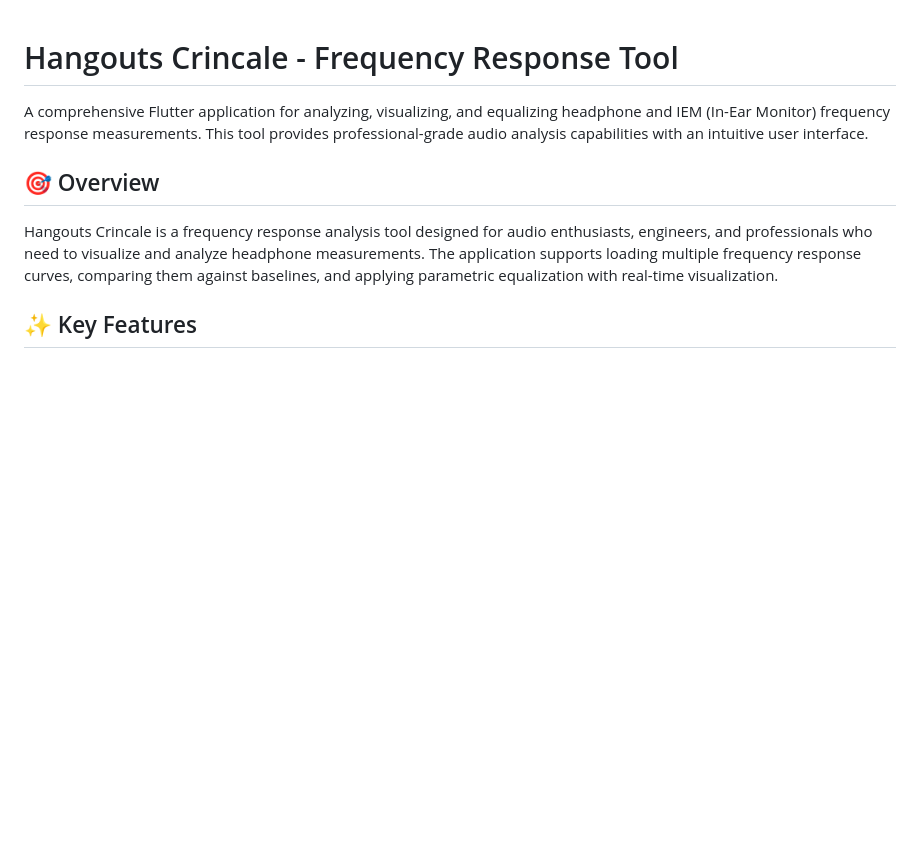
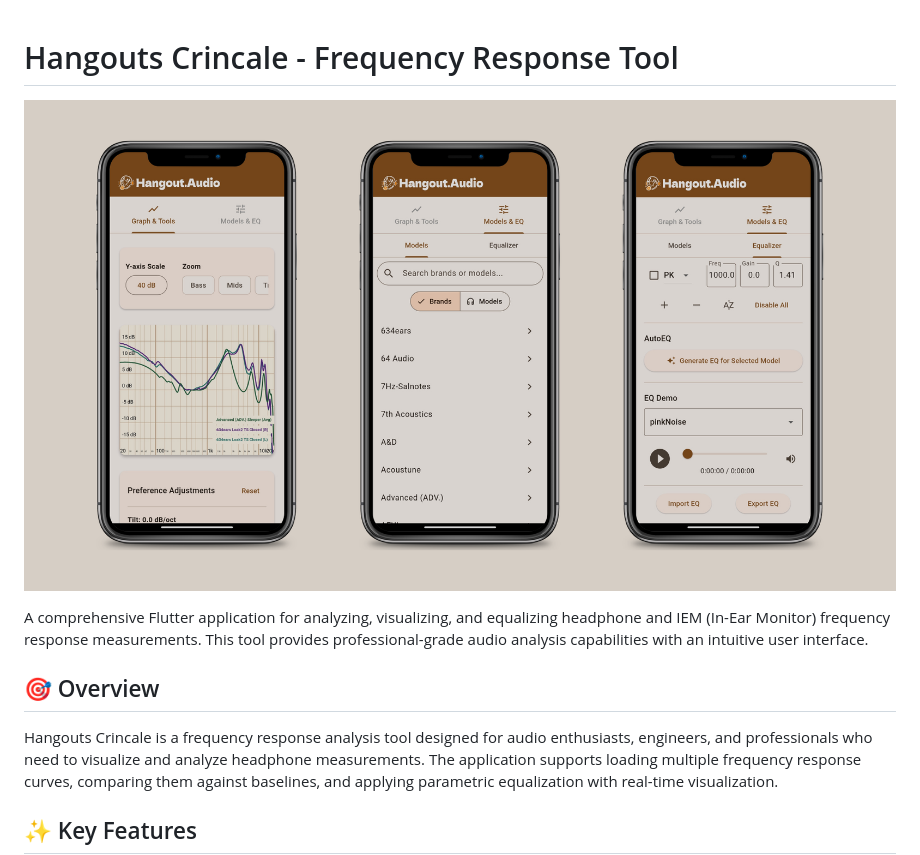
Before and after one commit to KarimmYasser/hangouts_crincale, a Markdown page: README.md, the part around the change. Rendered like a GitHub page; blank space fills up the shorter version.

```diff
--- a/README.md
+++ b/README.md
@@ -1,4 +1,6 @@
 # Hangouts Crincale - Frequency Response Tool
+
+![Hangouts Crincale Cover](hangouts_crincale_cover.png)
 
 A comprehensive Flutter application for analyzing, visualizing, and equalizing headphone and IEM (In-Ear Monitor) frequency response measurements. This tool provides professional-grade audio analysis capabilities with an intuitive user interface.
 
```
